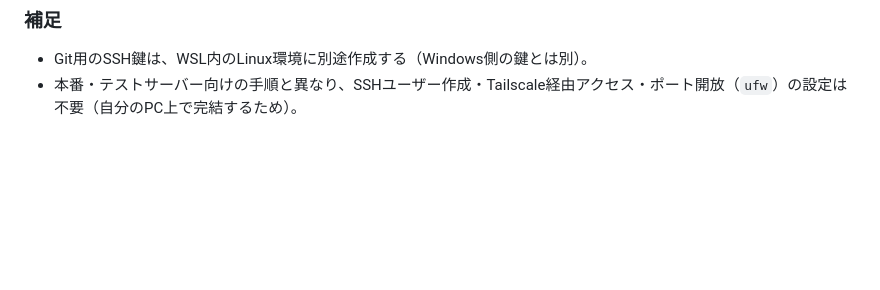
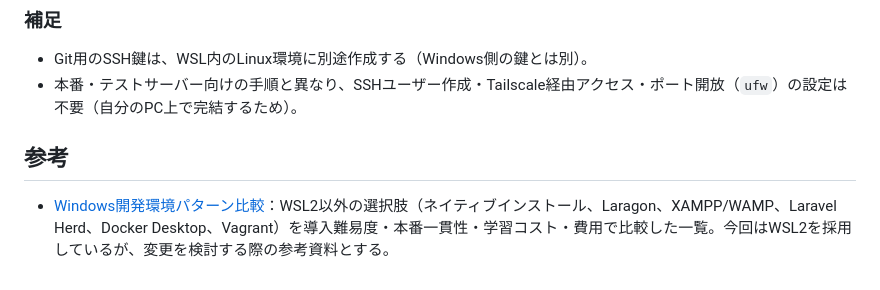
Before and after one commit to pluslub/helpstation, a Markdown page: docs/環境構築手順書.md, the part around the change. Drawn GitHub-style; blank space fills up the shorter version.

Commit message:
環境構築手順書の末尾に参考資料としてWindows開発環境パターン比較を追加
WSL2以外の選択肢の比較をまとめたアーティファクトへのリンクを、
参考資料として本書末尾に追記する。

Co-Authored-By: Claude Sonnet 5 <noreply@anthropic.com>

```diff
--- a/docs/環境構築手順書.md
+++ b/docs/環境構築手順書.md
@@ -164,3 +164,7 @@ npm run dev
 
 - Git用のSSH鍵は、WSL内のLinux環境に別途作成する（Windows側の鍵とは別）。
 - 本番・テストサーバー向けの手順と異なり、SSHユーザー作成・Tailscale経由アクセス・ポート開放（`ufw`）の設定は不要（自分のPC上で完結するため）。
+
+## 参考
+
+- [Windows開発環境パターン比較](https://claude.ai/artifact/FowxtHZxiaVXuPiZpXNaAD)：WSL2以外の選択肢（ネイティブインストール、Laragon、XAMPP/WAMP、Laravel Herd、Docker Desktop、Vagrant）を導入難易度・本番一貫性・学習コスト・費用で比較した一覧。今回はWSL2を採用しているが、変更を検討する際の参考資料とする。
```
